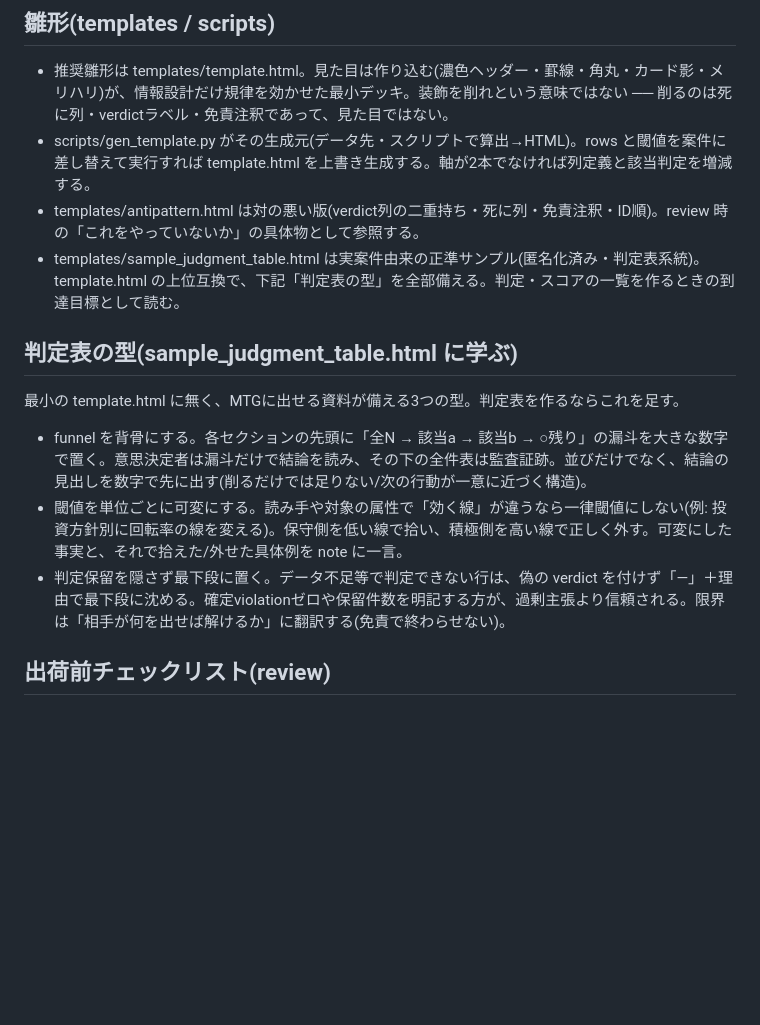
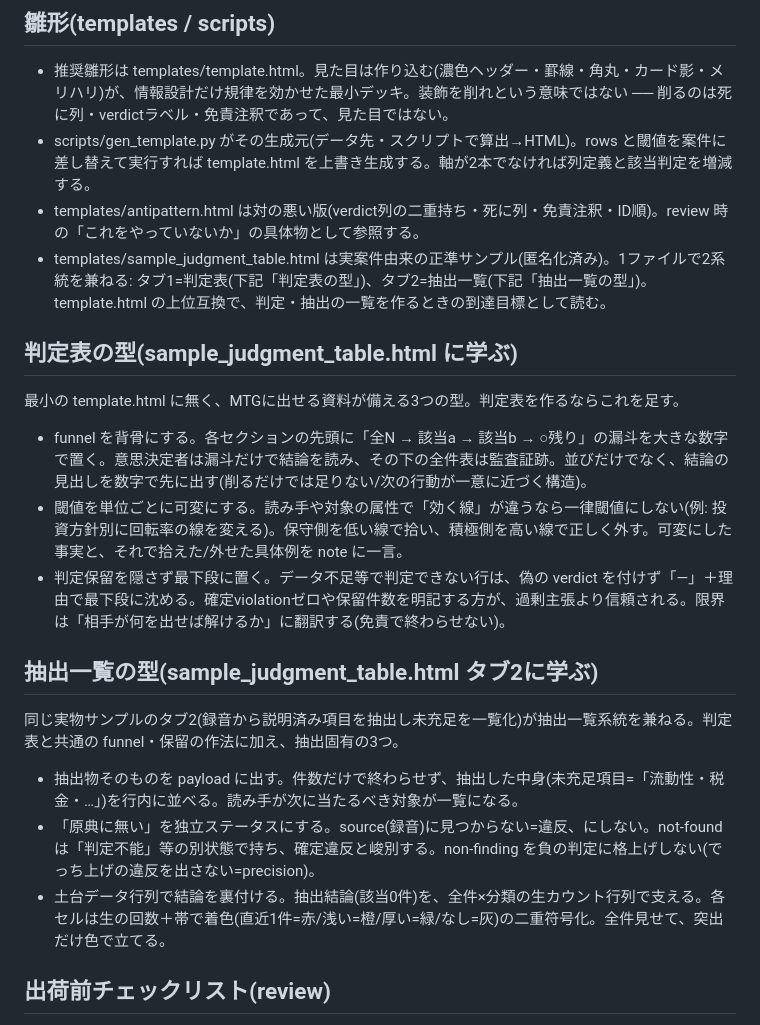
Before and after one commit to yomi202703/claude-skills, a Markdown page: skills/html-deck/SKILL.md, the part around the change. Drawn GitHub-style; blank space fills up the shorter version.

Commit message:
html-deck: cover extraction-list system via the real sample's tab 2 (no duplicate)
Tab 2 of sample_judgment_table.html (extract explained items from call audio,
list the unmet ones) already exemplifies the extraction-list system, so rather
than split a half-duplicate file, label the one sample as covering two systems
and articulate the extraction-specific patterns in SKILL.md ("抽出一覧の型"):
- emit the extracted items as payload, not just a count;
- make "not found in source" its own status — never upgrade a non-finding to a
  violation (precision);
- back the headline with a base-data matrix of raw counts dual-encoded by band.

Score/risk samples stay Deferred: with no real artifact they'd be horoscopes
that distort the method. Trigger recorded in TODO. decisions updated.

Co-Authored-By: Claude Opus 4.8 (1M context) <noreply@anthropic.com>

```diff
--- a/skills/html-deck/SKILL.md
+++ b/skills/html-deck/SKILL.md
@@ -63,7 +63,7 @@ description: クライアント/取引先/経営層に見せる単一HTMLのレ
 - 推奨雛形は templates/template.html。見た目は作り込む(濃色ヘッダー・罫線・角丸・カード影・メリハリ)が、情報設計だけ規律を効かせた最小デッキ。装飾を削れという意味ではない ── 削るのは死に列・verdictラベル・免責注釈であって、見た目ではない。
 - scripts/gen_template.py がその生成元(データ先・スクリプトで算出→HTML)。rows と閾値を案件に差し替えて実行すれば template.html を上書き生成する。軸が2本でなければ列定義と該当判定を増減する。
 - templates/antipattern.html は対の悪い版(verdict列の二重持ち・死に列・免責注釈・ID順)。review 時の「これをやっていないか」の具体物として参照する。
-- templates/sample_judgment_table.html は実案件由来の正準サンプル(匿名化済み・判定表系統)。template.html の上位互換で、下記「判定表の型」を全部備える。判定・スコアの一覧を作るときの到達目標として読む。
+- templates/sample_judgment_table.html は実案件由来の正準サンプル(匿名化済み)。1ファイルで2系統を兼ねる: タブ1=判定表(下記「判定表の型」)、タブ2=抽出一覧(下記「抽出一覧の型」)。template.html の上位互換で、判定・抽出の一覧を作るときの到達目標として読む。
 
 ## 判定表の型(sample_judgment_table.html に学ぶ)
 
@@ -72,6 +72,14 @@ description: クライアント/取引先/経営層に見せる単一HTMLのレ
 - funnel を背骨にする。各セクションの先頭に「全N → 該当a → 該当b → ○残り」の漏斗を大きな数字で置く。意思決定者は漏斗だけで結論を読み、その下の全件表は監査証跡。並びだけでなく、結論の見出しを数字で先に出す(削るだけでは足りない/次の行動が一意に近づく構造)。
 - 閾値を単位ごとに可変にする。読み手や対象の属性で「効く線」が違うなら一律閾値にしない(例: 投資方針別に回転率の線を変える)。保守側を低い線で拾い、積極側を高い線で正しく外す。可変にした事実と、それで拾えた/外せた具体例を note に一言。
 - 判定保留を隠さず最下段に置く。データ不足等で判定できない行は、偽の verdict を付けず「—」＋理由で最下段に沈める。確定violationゼロや保留件数を明記する方が、過剰主張より信頼される。限界は「相手が何を出せば解けるか」に翻訳する(免責で終わらせない)。
+
+## 抽出一覧の型(sample_judgment_table.html タブ2に学ぶ)
+
+同じ実物サンプルのタブ2(録音から説明済み項目を抽出し未充足を一覧化)が抽出一覧系統を兼ねる。判定表と共通の funnel・保留の作法に加え、抽出固有の3つ。
+
+- 抽出物そのものを payload に出す。件数だけで終わらせず、抽出した中身(未充足項目=「流動性・税金・…」)を行内に並べる。読み手が次に当たるべき対象が一覧になる。
+- 「原典に無い」を独立ステータスにする。source(録音)に見つからない=違反、にしない。not-found は「判定不能」等の別状態で持ち、確定違反と峻別する。non-finding を負の判定に格上げしない(でっち上げの違反を出さない=precision)。
+- 土台データ行列で結論を裏付ける。抽出結論(該当0件)を、全件×分類の生カウント行列で支える。各セルは生の回数＋帯で着色(直近1件=赤/浅い=橙/厚い=緑/なし=灰)の二重符号化。全件見せて、突出だけ色で立てる。
 
 ## 出荷前チェックリスト(review)
 
```
Also changed, not shown: 2 other files.
